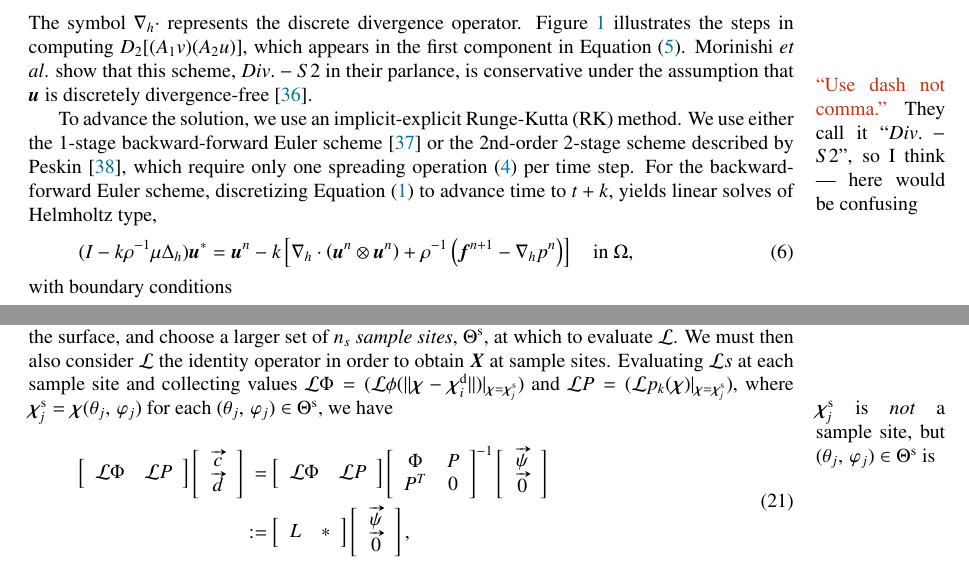
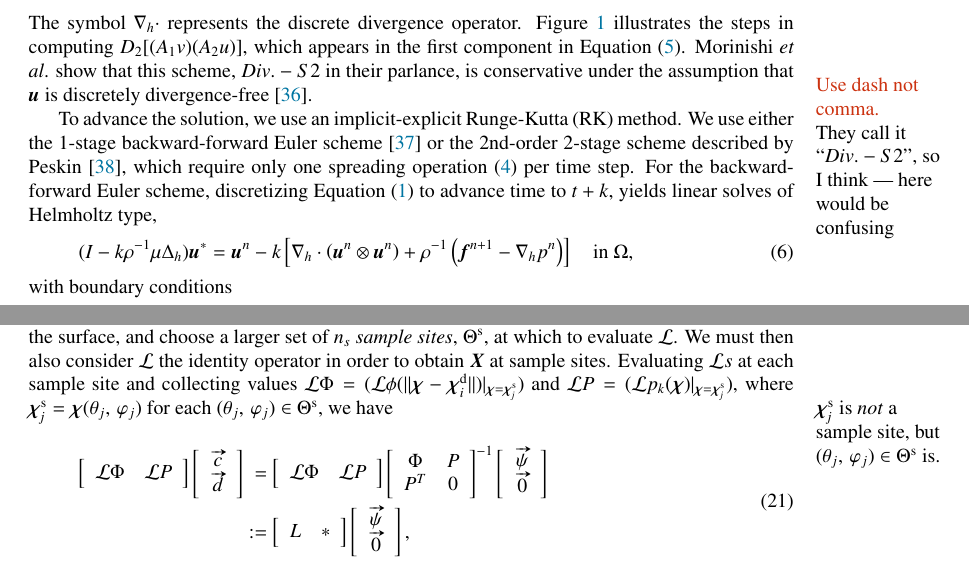
Before and after one commit to sonwell/modeling-paper, a LaTeX paper (modeling-paper.tex, which reads fluid-discretization.tex, rbf-interpolation.tex): two parts of pages 5 and 9 of 28, joined at a grey line, cut so that both start at the same text. Compiled offline with pdfLaTeX.

Commit message:
Change comments to a macro for easier removal later

```diff
--- a/fluid-discretization.tex
+++ b/fluid-discretization.tex
@@ -32,7 +32,7 @@ discretize the components of the advection term $\div(\u\otimes\u)$ by
 The symbol $\div[h]$ represents the discrete divergence operator.  Figure~%
 \ref{fig:discretization} illustrates the steps in computing $D_2[(A_1 v)(A_2 u)]$, which
 appears in the first component in Equation~\eqref{eq:advection}. Morinishi \latin{et al}.
-show that this scheme, $Div. - S2$ in their parlance,\marginpar{{\color{tol/vibrant/red}``Use dash not comma.''} They call it ``$Div.-S2$'', so I think --- here would be confusing} is conservative under the assumption
+show that this scheme, $Div. - S2$ in their parlance,\comment{Use dash not comma.}{They call it ``$Div.-S2$'', so I think --- here would be confusing} is conservative under the assumption
 that $\u$ is discretely divergence-free~\cite{Morinishi:1998us}.
 
 To advance the solution, we use an implicit-explicit Runge-Kutta (RK) method. We use
--- a/modeling-paper.tex
+++ b/modeling-paper.tex
@@ -68,6 +68,8 @@
 \DeclareCaptionSubType*{figure}
 \renewcommand\thesubfigure{\alph{subfigure}}
 
+\newcommand{\parcom}[1]{\marginpar[\raggedleft#1]{\raggedright#1}}
+\newcommand{\comment}[2]{\parcom{\if\relax\detokenize{#1}\relax\else{\color{tol/vibrant/red}#1}\newline\fi#2}}
 \newcommand{\latin}[1]{\textit{#1}}
 \newcommand{\reg}{\textsuperscript{\textregistered}}
 \newcommand{\cmark}{\makebox[1em][c]{\textcolor{tol/vibrant/teal}{\ding{51}}}}
--- a/rbf-interpolation.tex
+++ b/rbf-interpolation.tex
@@ -111,12 +111,11 @@ needs of the simulation, the number of data sites may be large.  In the interest
 saving memory and time for such cases, we opt instead to use fewer data sites to
 reconstruct the surface, and choose a larger set of $\sample\cardinality$ \emph{sample
 sites}, $\sample\sites$, at which to evaluate $\L$. We must then also consider $\L$ the
-identity operator in order
-to obtain $\X$ at sample sites. Evaluating $\L s$ at each sample site
-%with $\Xpsj = \Xp(\theta_j,\,\varphi_j)$ for each $(\theta_j,\,\varphi_j)\in\sample\sites$
-and collecting values $\L\Phi = (\L\phi(\|\Xp-\data\Xp_i\|)|_{\Xp=\Xpsj})$ and
-$\L P = (\L p_k(\Xp)|_{\Xp=\Xpsj})$, where $\Xpsj = \Xp(\theta_j,\,\varphi_j)$ for each
-$(\theta_j,\,\varphi_j)\in\sample\sites$\marginpar{$\Xpsj$ is \emph{not} a sample site, but $(\theta_j,\,\varphi_j)\in\sample\sites$ is}, we have
+identity operator in order to obtain $\X$ at sample sites. Evaluating $\L s$ at each
+sample site and collecting values $\L\Phi = (\L\phi(\|\Xp-\data\Xp_i\|)|_{\Xp=\Xpsj})$
+and $\L P = (\L p_k(\Xp)|_{\Xp=\Xpsj})$, where $\Xpsj = \Xp(\theta_j,\,\varphi_j)$ for
+each $(\theta_j,\,\varphi_j)\in\sample\sites$,\comment{}{$\Xpsj$ is \emph{not} a sample
+site, but $(\theta_j,\,\varphi_j)\in\sample\sites$ is.} we have
 \begin{equation}\label{eq:rbf-operator}
     \begin{aligned}
     \left[\begin{array}{cc}
```
Also changed, not shown: whole-blood.tex (+1 -1 lines).
